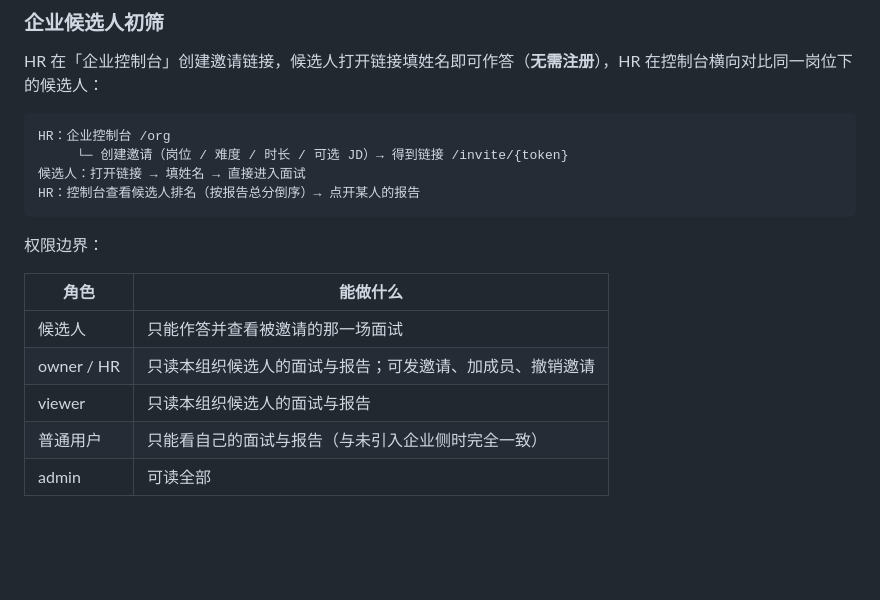
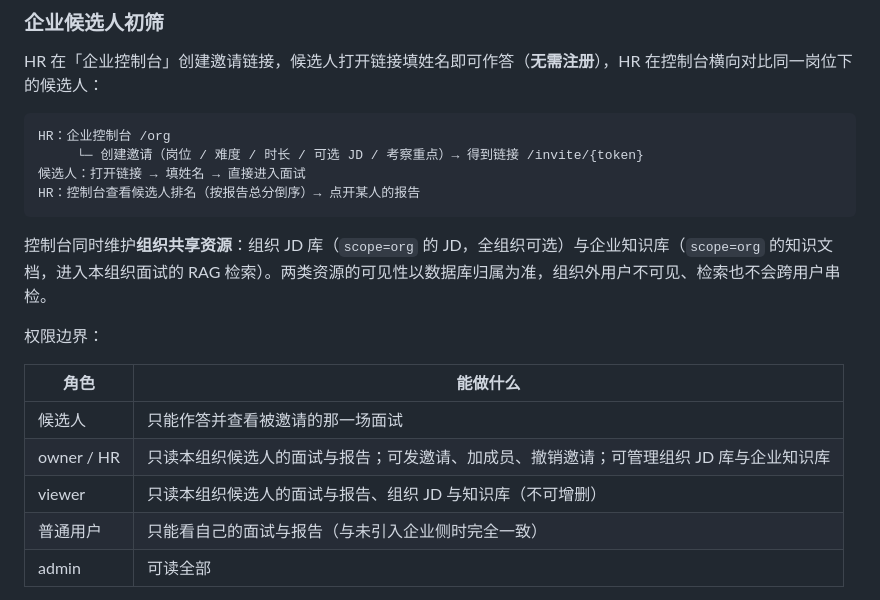
Before and after one commit to MarphyDemon/ai-interviewer, a Markdown page: README.md, the part around the change. Rendered like a GitHub page; blank space fills up the shorter version.

````diff
--- a/README.md
+++ b/README.md
@@ -33,18 +33,20 @@ HR 在「企业控制台」创建邀请链接，候选人打开链接填姓名
 
 ```
 HR：企业控制台 /org
-     └─ 创建邀请（岗位 / 难度 / 时长 / 可选 JD）→ 得到链接 /invite/{token}
+     └─ 创建邀请（岗位 / 难度 / 时长 / 可选 JD / 考察重点）→ 得到链接 /invite/{token}
 候选人：打开链接 → 填姓名 → 直接进入面试
 HR：控制台查看候选人排名（按报告总分倒序）→ 点开某人的报告
 ```
+
+控制台同时维护**组织共享资源**：组织 JD 库（`scope=org` 的 JD，全组织可选）与企业知识库（`scope=org` 的知识文档，进入本组织面试的 RAG 检索）。两类资源的可见性以数据库归属为准，组织外用户不可见、检索也不会跨用户串检。
 
 权限边界：
 
 | 角色 | 能做什么 |
 | --- | --- |
 | 候选人 | 只能作答并查看被邀请的那一场面试 |
-| owner / HR | 只读本组织候选人的面试与报告；可发邀请、加成员、撤销邀请 |
-| viewer | 只读本组织候选人的面试与报告 |
+| owner / HR | 只读本组织候选人的面试与报告；可发邀请、加成员、撤销邀请；可管理组织 JD 库与企业知识库 |
+| viewer | 只读本组织候选人的面试与报告、组织 JD 与知识库（不可增删） |
 | 普通用户 | 只能看自己的面试与报告（与未引入企业侧时完全一致） |
 | admin | 可读全部 |
 
````
Also changed, not shown: docs/部署手册.md (+13 -1 lines).
